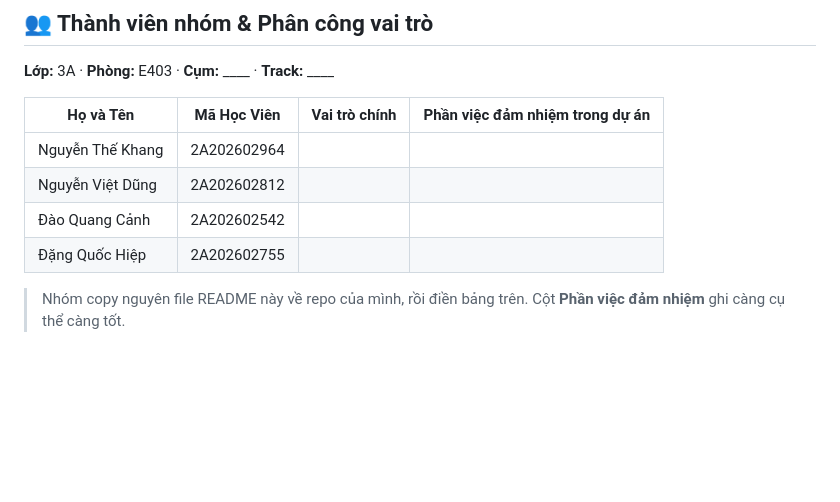
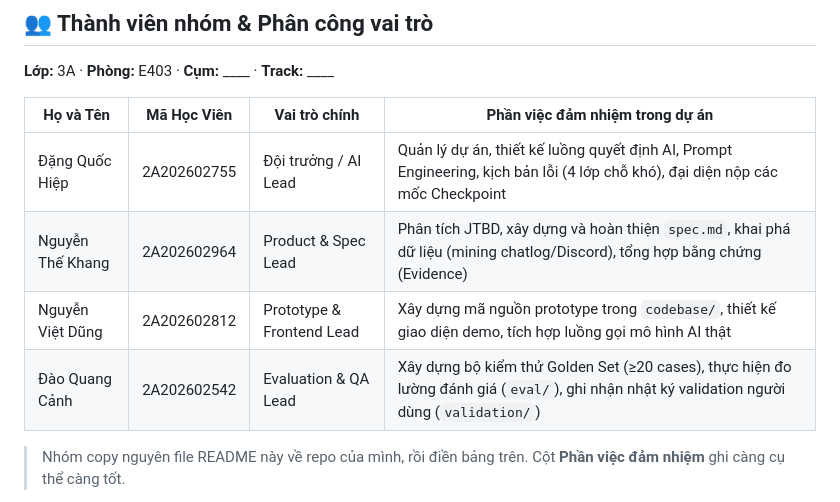
Before and after one commit to QuocHiep123/K4-3A-E403-DCKH, a Markdown page: README.md, the part around the change. GitHub-like rendering; blank space fills up the shorter version.

Commit message:
feat: bổ sung TEAMMATES.md và hoàn thiện bảng phân công vai trò

```diff
--- a/README.md
+++ b/README.md
@@ -8,10 +8,10 @@
 
 | Họ và Tên | Mã Học Viên | Vai trò chính | Phần việc đảm nhiệm trong dự án |
 |---|---|---|---|
-| Nguyễn Thế Khang | 2A202602964 |  |  |
-| Nguyễn Việt Dũng | 2A202602812 |  |  |
-| Đào Quang Cảnh | 2A202602542 |  |  |
-| Đặng Quốc Hiệp | 2A202602755 |  |  |
+| Đặng Quốc Hiệp | 2A202602755 | Đội trưởng / AI Lead | Quản lý dự án, thiết kế luồng quyết định AI, Prompt Engineering, kịch bản lỗi (4 lớp chỗ khó), đại diện nộp các mốc Checkpoint |
+| Nguyễn Thế Khang | 2A202602964 | Product & Spec Lead | Phân tích JTBD, xây dựng và hoàn thiện `spec.md`, khai phá dữ liệu (mining chatlog/Discord), tổng hợp bằng chứng (Evidence) |
+| Nguyễn Việt Dũng | 2A202602812 | Prototype & Frontend Lead | Xây dựng mã nguồn prototype trong `codebase/`, thiết kế giao diện demo, tích hợp luồng gọi mô hình AI thật |
+| Đào Quang Cảnh | 2A202602542 | Evaluation & QA Lead | Xây dựng bộ kiểm thử Golden Set (≥20 cases), thực hiện đo lường đánh giá (`eval/`), ghi nhận nhật ký validation người dùng (`validation/`) |
 
 > Nhóm copy nguyên file README này về repo của mình, rồi điền bảng trên. Cột **Phần việc đảm nhiệm** ghi càng cụ thể càng tốt.
 
```
Also changed, not shown: TEAMMATES.md (added, +29 -0 lines).
